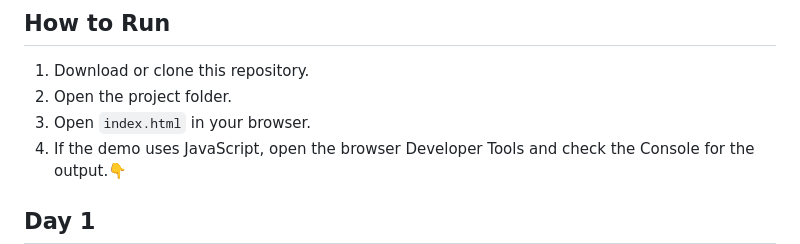
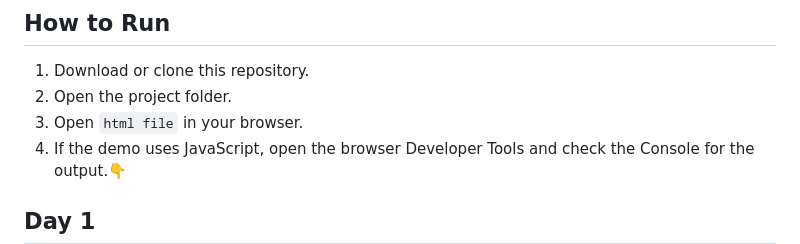
Before and after one commit to Mayur8180/fullstack-journey-2026, a Markdown page: README.md, the part around the change. GitHub-like rendering.

Commit message:
Update README to clarify file opening instructions

```diff
--- a/README.md
+++ b/README.md
@@ -4,7 +4,7 @@
 
 1. Download or clone this repository.
 2. Open the project folder.
-3. Open `index.html` in your browser.
+3. Open `html file` in your browser.
 4. If the demo uses JavaScript, open the browser Developer Tools and check the Console for the output.👇
 
 ## Day 1
```
